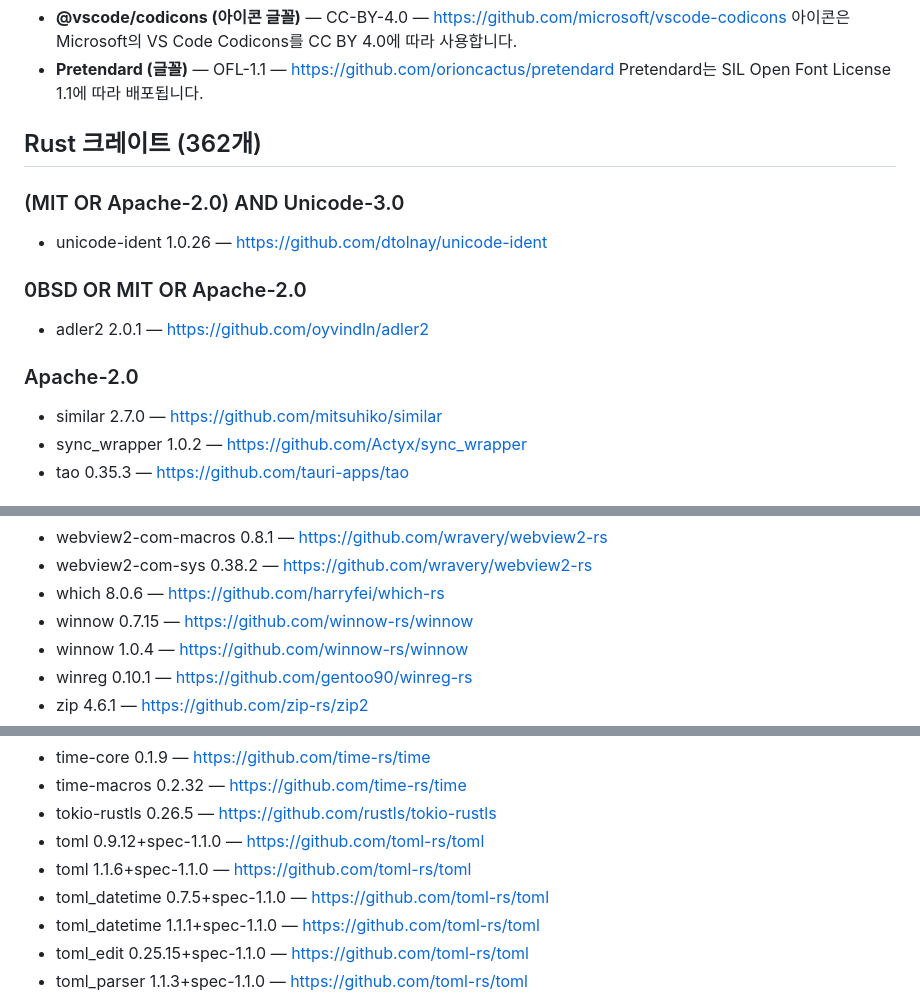
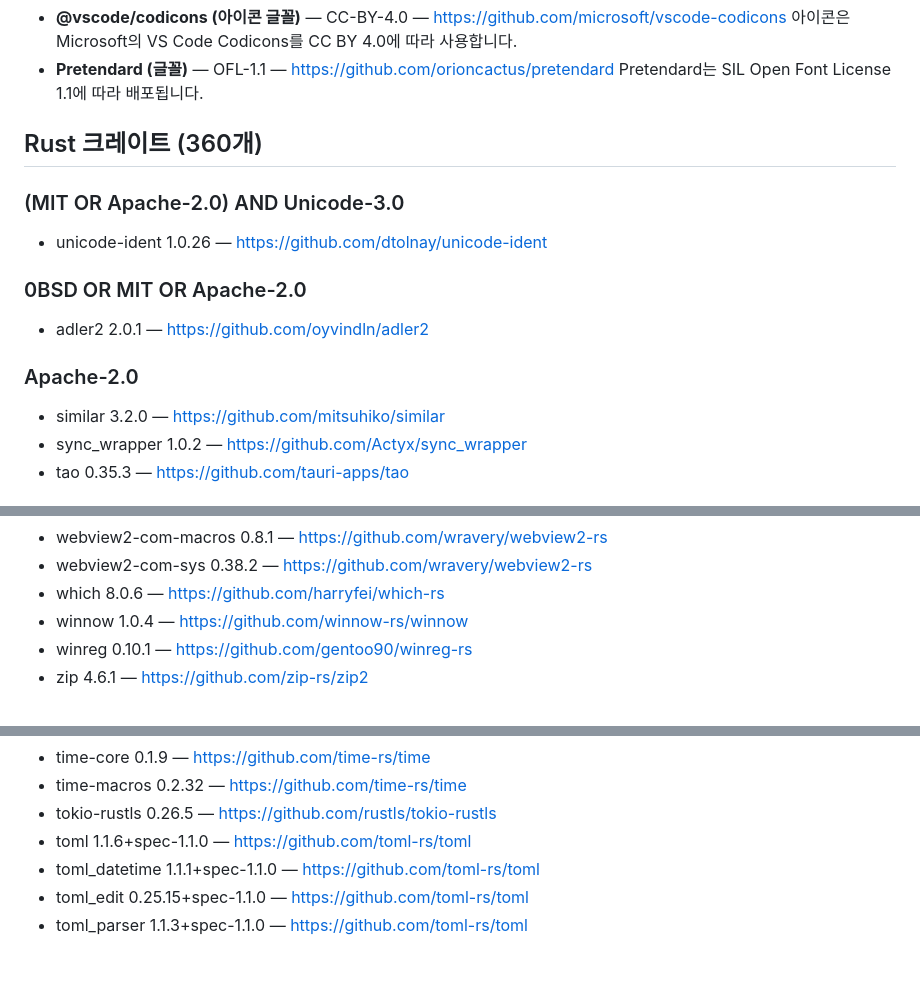
Before and after one commit to Lantern-IDE/lantern, a Markdown page: THIRD_PARTY_NOTICES.md, 3 parts joined by grey strips. GitHub-like rendering; blank space fills up the shorter version.

Commit message:
CHORE: 의존성 업데이트에 맞춰 제3자 고지 갱신
Dependabot으로 similar 3, toml 1.1, dirs 7로 올라갔음. 라이선스 검토가 필요한 항목은 없음

```diff
--- a/THIRD_PARTY_NOTICES.md
+++ b/THIRD_PARTY_NOTICES.md
@@ -12,7 +12,7 @@ Lantern에는 아래 오픈소스 소프트웨어와 자산이 포함되어 있
 - **Pretendard (글꼴)** — OFL-1.1 — https://github.com/orioncactus/pretendard
   Pretendard는 SIL Open Font License 1.1에 따라 배포됩니다.
 
-## Rust 크레이트 (362개)
+## Rust 크레이트 (360개)
 
 ### (MIT OR Apache-2.0) AND Unicode-3.0
 
@@ -24,7 +24,7 @@ Lantern에는 아래 오픈소스 소프트웨어와 자산이 포함되어 있
 
 ### Apache-2.0
 
-- similar 2.7.0 — https://github.com/mitsuhiko/similar
+- similar 3.2.0 — https://github.com/mitsuhiko/similar
 - sync_wrapper 1.0.2 — https://github.com/Actyx/sync_wrapper
 - tao 0.35.3 — https://github.com/tauri-apps/tao
 
@@ -192,7 +192,6 @@ Lantern에는 아래 오픈소스 소프트웨어와 자산이 포함되어 있
 - webview2-com-macros 0.8.1 — https://github.com/wravery/webview2-rs
 - webview2-com-sys 0.38.2 — https://github.com/wravery/webview2-rs
 - which 8.0.6 — https://github.com/harryfei/which-rs
-- winnow 0.7.15 — https://github.com/winnow-rs/winnow
 - winnow 1.0.4 — https://github.com/winnow-rs/winnow
 - winreg 0.10.1 — https://github.com/gentoo90/winreg-rs
 - zip 4.6.1 — https://github.com/zip-rs/zip2
@@ -338,9 +338,7 @@ Lantern에는 아래 오픈소스 소프트웨어와 자산이 포함되어 있
 - time-core 0.1.9 — https://github.com/time-rs/time
 - time-macros 0.2.32 — https://github.com/time-rs/time
 - tokio-rustls 0.26.5 — https://github.com/rustls/tokio-rustls
-- toml 0.9.12+spec-1.1.0 — https://github.com/toml-rs/toml
 - toml 1.1.6+spec-1.1.0 — https://github.com/toml-rs/toml
-- toml_datetime 0.7.5+spec-1.1.0 — https://github.com/toml-rs/toml
 - toml_datetime 1.1.1+spec-1.1.0 — https://github.com/toml-rs/toml
 - toml_edit 0.25.15+spec-1.1.0 — https://github.com/toml-rs/toml
 - toml_parser 1.1.3+spec-1.1.0 — https://github.com/toml-rs/toml
```
Also changed, not shown: other parts of THIRD_PARTY_NOTICES.md (+1 -0 lines).
